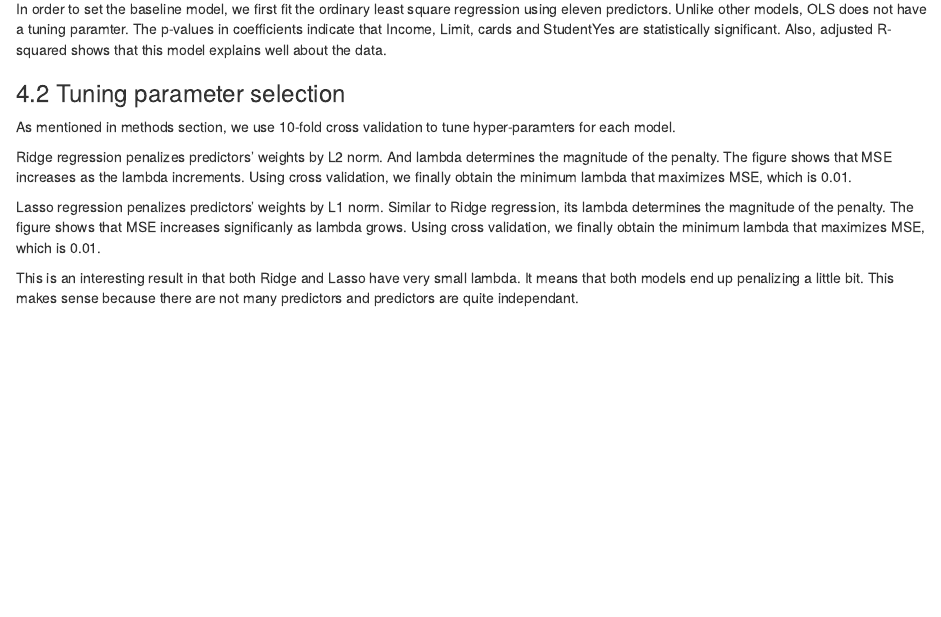
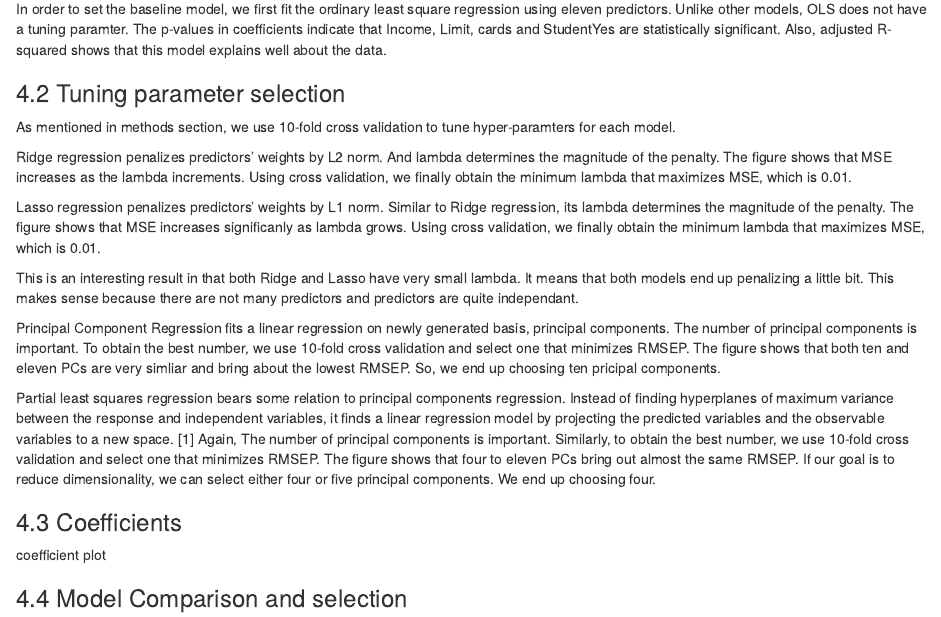
Before and after one commit to Minsu-Daniel-Kim/stat159-fall2016-project2, an R Markdown document (report/sections/04-analysis.Rmd): the page in a window 1100 px wide, from 160 px down. Rendered offline with R 4.5, knitr and Pandoc, with nearby package versions.

Commit message:
analysis.Rmd is almost completed

```diff
--- a/report/sections/04-analysis.Rmd
+++ b/report/sections/04-analysis.Rmd
@@ -12,3 +12,13 @@ Ridge regression penalizes predictors' weights by L2 norm. And lambda determines
 Lasso regression penalizes predictors' weights by L1 norm. Similar to Ridge regression, its lambda determines the magnitude of the penalty. The figure shows that MSE increases significanly as lambda grows. Using cross validation, we finally obtain the minimum lambda that maximizes MSE, which is 0.01.
 
 This is an interesting result in that both Ridge and Lasso have very small lambda. It means that both models end up penalizing a little bit. This makes sense because there are not many predictors and predictors are quite independant.
+
+Principal Component Regression fits a linear regression on newly generated basis, principal components. The number of principal components is important. To obtain the best number, we use 10-fold cross validation and select one that minimizes RMSEP. The figure shows that both ten and eleven PCs are very simliar and bring about the lowest RMSEP. So, we end up choosing ten pricipal components.
+
+Partial least squares regression bears some relation to principal components regression. Instead of finding hyperplanes of maximum variance between the response and independent variables, it finds a linear regression model by projecting the predicted variables and the observable variables to a new space. [1] Again, The number of principal components is important. Similarly, to obtain the best number, we use 10-fold cross validation and select one that minimizes RMSEP. The figure shows that four to eleven PCs bring out almost the same RMSEP. If our goal is to reduce dimensionality, we can select either four or five principal components. We end up choosing four.
+
+### 4.3 Coefficients
+
+coefficient plot
+
+### 4.4 Model Comparison and selection
```
Also changed, not shown: report/sections/06-conclusions.Rmd (+5 -0 lines).
